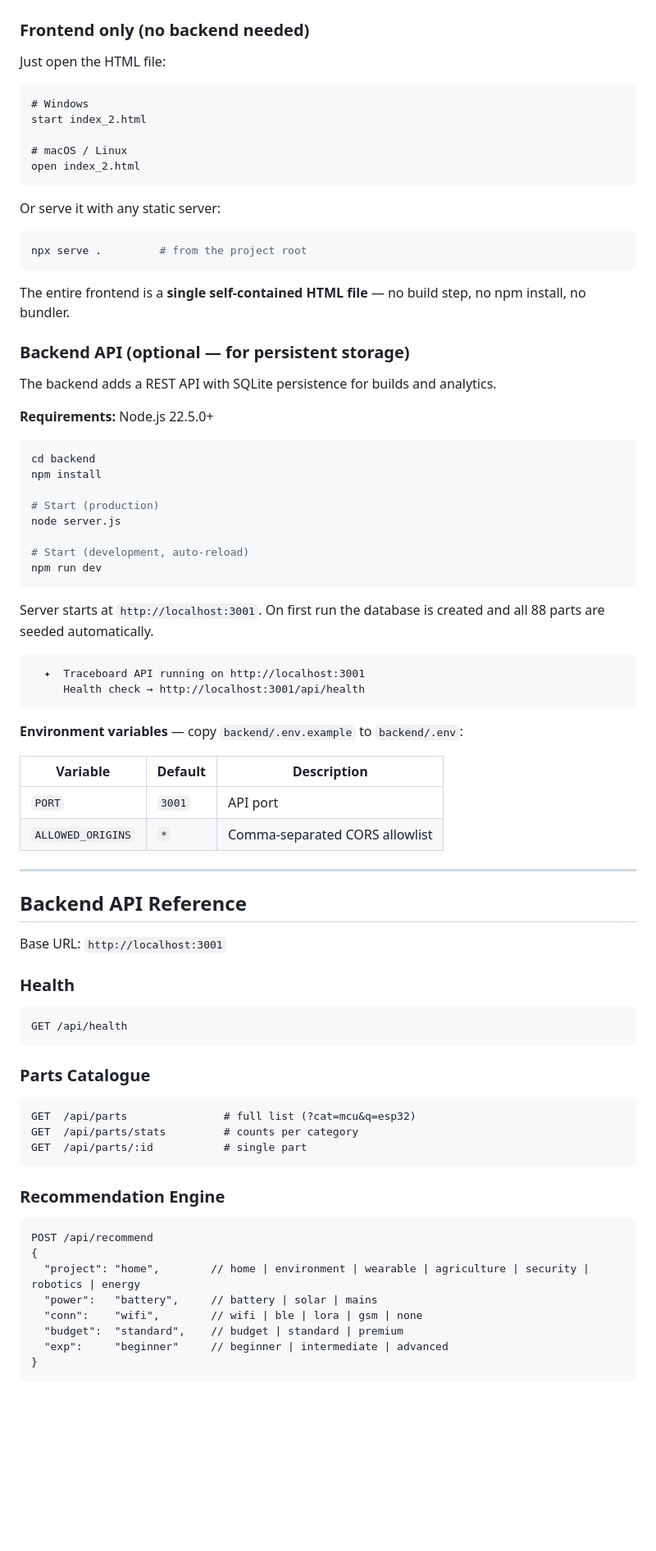
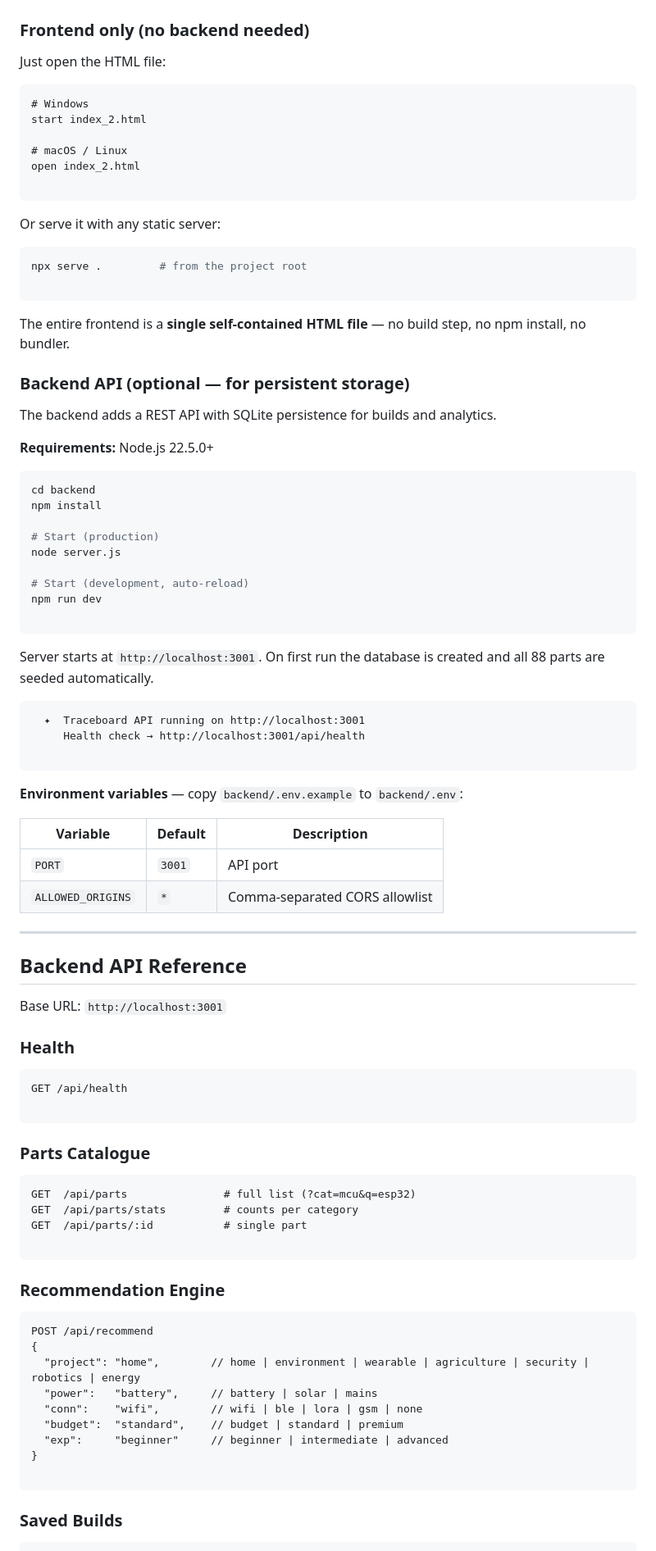
Before and after one commit to shivamgupta79/Traceboard, a Markdown page: README.md, the part around one of its changes. Shown at 82% size. GitHub-like rendering; blank space fills up the shorter version.

````diff
--- a/README.md
+++ b/README.md
@@ -211,20 +206,22 @@ HC-05 Bluetooth, NRF24L01 2.4GHz mesh, SIM800L GSM/GPRS, LoRa Ra-02 (SX1278)
 
 Just open the HTML file:
 
+
 ```
 # Windows
 start index_2.html
 
 # macOS / Linux
 open index_2.html
+
 ```
+Or serve it with any static server:
 
-Or serve it with any static server:
 
 ```bash
 npx serve .         # from the project root
+
 ```
-
 The entire frontend is a **single self-contained HTML file** — no build step, no npm install, no bundler.
 
 ### Backend API (optional — for persistent storage)
@@ -232,6 +229,7 @@ The entire frontend is a **single self-contained HTML file** — no build step,
 The backend adds a REST API with SQLite persistence for builds and analytics.
 
 **Requirements:** Node.js 22.5.0+
+
 
 ```bash
 cd backend
@@ -242,19 +240,20 @@ node server.js
 
 # Start (development, auto-reload)
 npm run dev
+
 ```
+Server starts at `http://localhost:3001`. On first run the database is created and all 88 parts are seeded automatically.
 
-Server starts at `http://localhost:3001`. On first run the database is created and all 88 parts are seeded automatically.
 
 ```
   ✦  Traceboard API running on http://localhost:3001
      Health check → http://localhost:3001/api/health
+
 ```
-
 **Environment variables** — copy `backend/.env.example` to `backend/.env`:
 
 | Variable | Default | Description |
-|----------|---------|-------------|
+| --- |---------| --- |
 | `PORT` | `3001` | API port |
 | `ALLOWED_ORIGINS` | `*` | Comma-separated CORS allowlist |
 
@@ -265,18 +264,21 @@ Server starts at `http://localhost:3001`. On first run the database is created a
 Base URL: `http://localhost:3001`
 
 ### Health
+
 ```
 GET /api/health
+
 ```
+### Parts Catalogue
 
-### Parts Catalogue
 ```
 GET  /api/parts               # full list (?cat=mcu&q=esp32)
 GET  /api/parts/stats         # counts per category
 GET  /api/parts/:id           # single part
+
 ```
+### Recommendation Engine
 
-### Recommendation Engine
 ```
 POST /api/recommend
 {
@@ -286,5 +288,7 @@ POST /api/recommend
   "budget":  "standard",    // budget | standard | premium
   "exp":     "beginner"     // beginner | intermediate | advanced
 }
+
 ```
+### Saved Builds
 
````
Also changed, not shown: other parts of README.md (+21 -24 lines).
